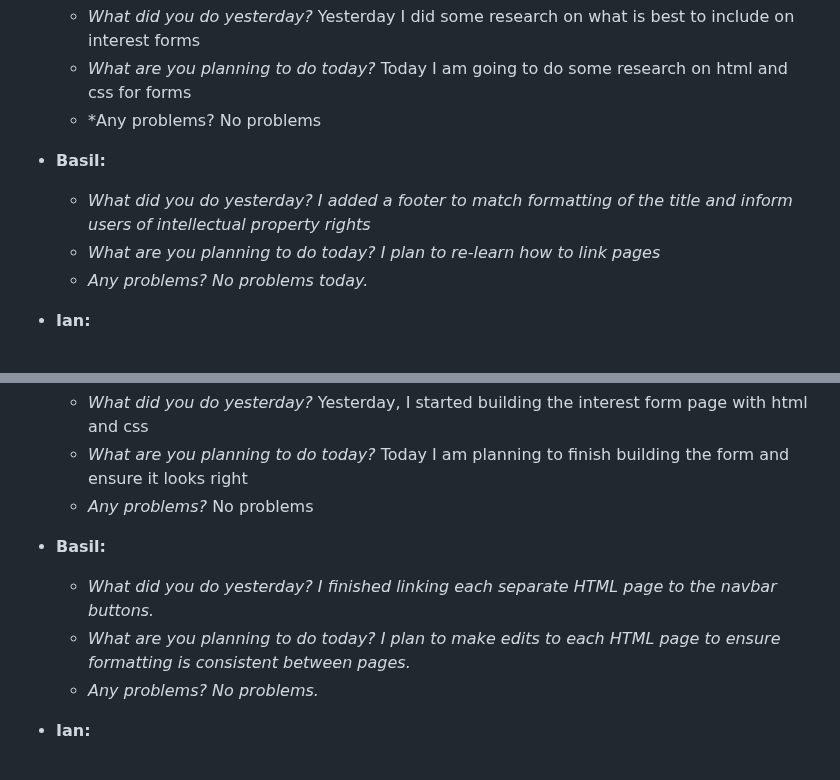
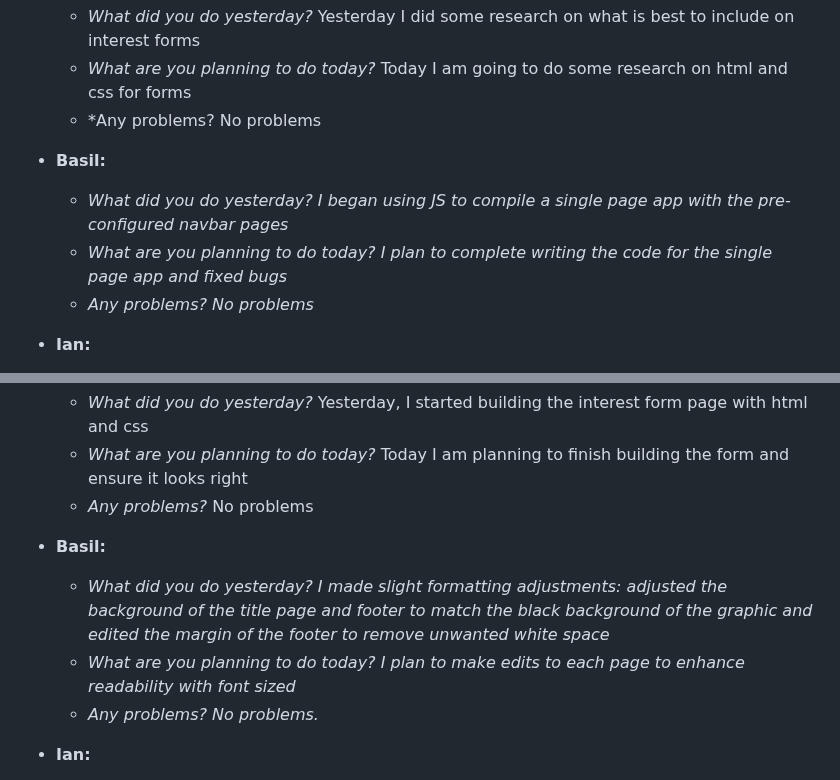
Before and after one commit to sjburgess/UW-Roundnet-Website, a Markdown page: README.md, 2 parts joined by grey strips. Drawn GitHub-style.

```diff
--- a/README.md
+++ b/README.md
@@ -91,9 +91,9 @@ Day 7:
   - *Any problems? No problems
 
 - **Basil:**
-  - *What did you do yesterday? I added a footer to match formatting of the title and inform users of intellectual property rights*
-  - *What are you planning to do today? I plan to re-learn how to link pages*
-  - *Any problems? No problems today.*
+  - *What did you do yesterday? I began using JS to compile a single page app with the pre-configured navbar pages*
+  - *What are you planning to do today? I plan to complete writing the code for the single page app and fixed bugs*
+  - *Any problems? No problems*
 
 - **Ian:**
   - *What did you do yesterday? I created the Trello board tasks that will be completed over the sprint*
@@ -125,8 +125,8 @@ Day 7:
      - *Any problems?* No problems
 
 - **Basil:**
-  - *What did you do yesterday? I finished linking each separate HTML page to the navbar buttons.*
-  - *What are you planning to do today? I plan to make edits to each HTML page to ensure formatting is consistent between pages.*
+  - *What did you do yesterday? I made slight formatting adjustments: adjusted the background of the title page and footer to match the black background of the graphic and edited the margin of the footer to remove unwanted white space*
+  - *What are you planning to do today? I plan to make edits to each page to enhance readability with font sized*
   - *Any problems? No problems.*
 
 - **Ian:**
```
